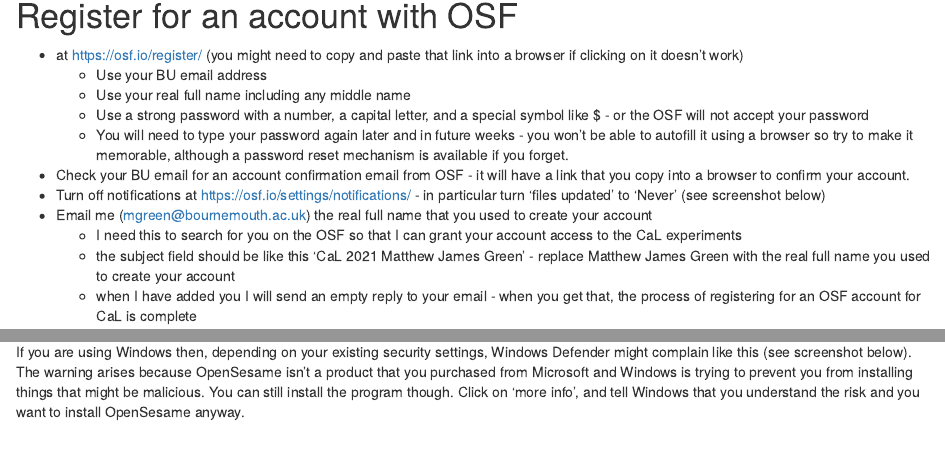
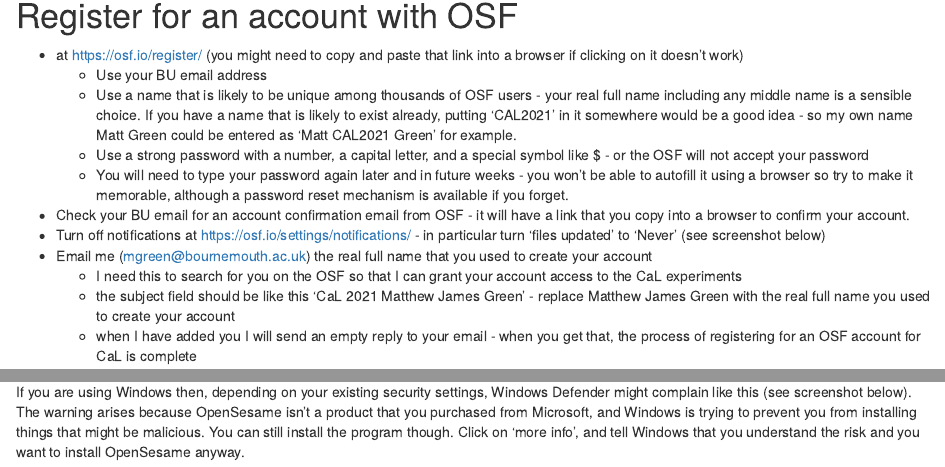
Before and after one commit to mjgreen/opensesame-howto-cal-2021, an R Markdown document (index.Rmd): the page in a window 1100 px wide, from 350 px down, and a second part further down, joined at a grey line. Rendered offline with R 4.5, knitr and Pandoc, with nearby package versions; some code elsewhere in the file could not run offline.

Commit message:
name update

```diff
--- a/index.Rmd
+++ b/index.Rmd
@@ -28,7 +28,7 @@
 # Register for an account with OSF
 * at https://osf.io/register/ (you might need to copy and paste that link into a browser if clicking on it doesn't work)
   * Use your BU email address
-  * Use your real full name including any middle name
+  * Use a name that is likely to be unique among thousands of OSF users - your real full name including any middle name is a sensible choice. If you have a name that is likely to exist already, putting 'CAL2021' in it somewhere would be a good idea - so my own name Matt Green could be entered as 'Matt CAL2021 Green' for example.
   * Use a strong password with a number, a capital letter, and a special symbol like $ - or the OSF will not accept your password
   * You will need to type your password again later and in future weeks - you won't be able to autofill it using a browser so try to make it memorable, although a password reset mechanism is available if you forget.
 * Check your BU email for an account confirmation email from OSF - it will have a link that you copy into a browser to confirm your account.
@@ -46,7 +46,7 @@
 ![](opensesame-download-page.png){width=50%}
 
 ## If you are using Windows
-If you are using Windows then, depending on your existing security settings, Windows Defender might complain like this (see screenshot below). The warning arises because OpenSesame isn't a product that you purchased from Microsoft and Windows is trying to prevent you from installing things that might be malicious. You can still install the program though. Click on 'more info', and tell Windows that you understand the risk and you want to install OpenSesame anyway.
+If you are using Windows then, depending on your existing security settings, Windows Defender might complain like this (see screenshot below). The warning arises because OpenSesame isn't a product that you purchased from Microsoft, and Windows is trying to prevent you from installing things that might be malicious. You can still install the program though. Click on 'more info', and tell Windows that you understand the risk and you want to install OpenSesame anyway.
 
 ![](defender.png){width=50%}
 
```
